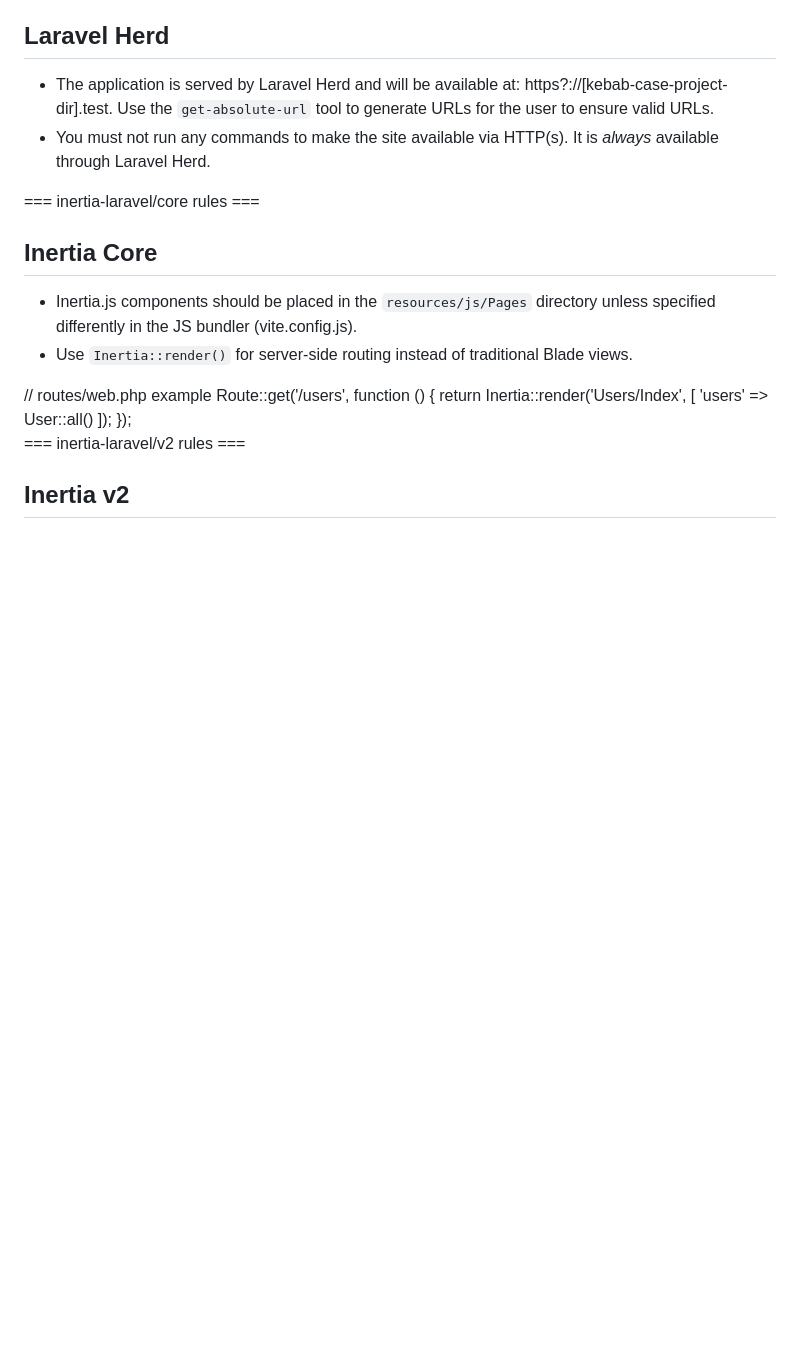
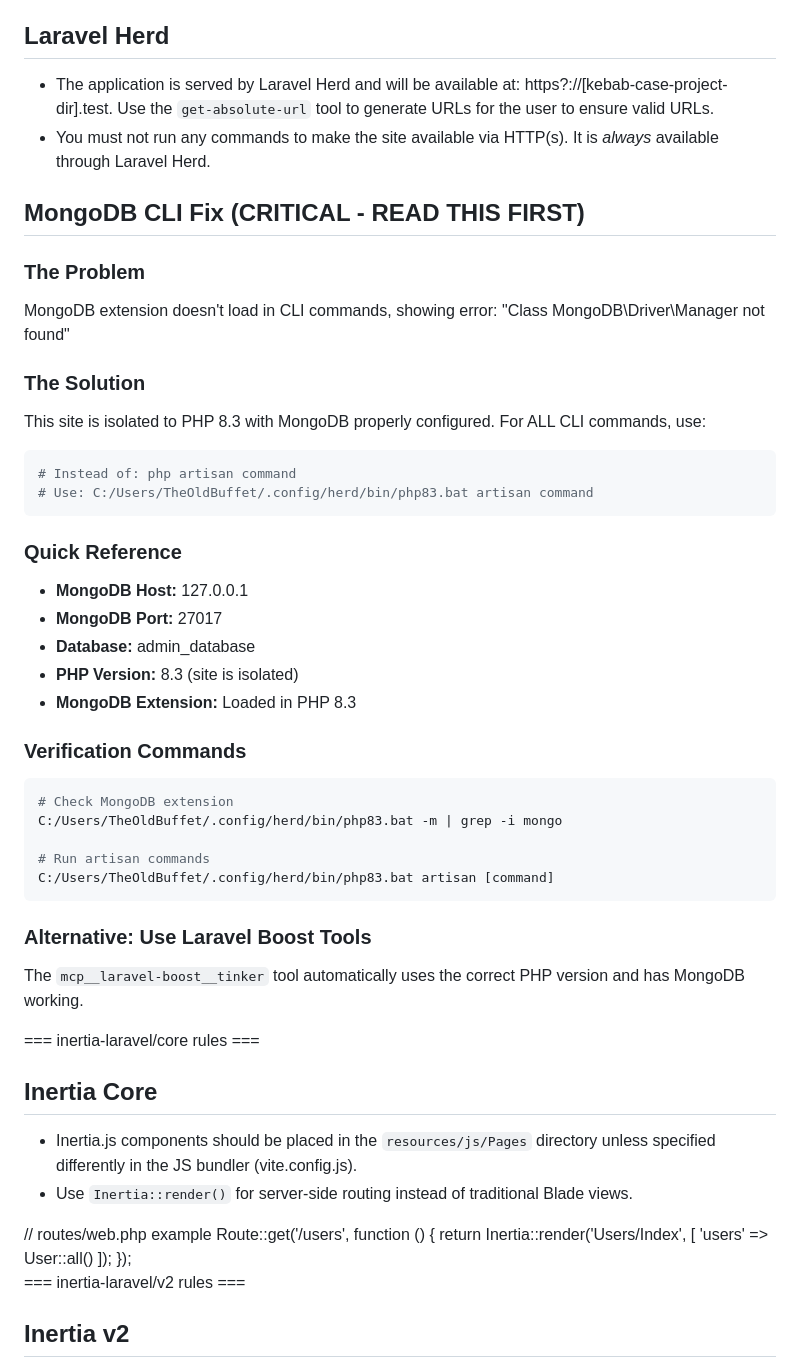
Before and after one commit to youthfulzone/u-core, a Markdown page: CLAUDE.md, the part around one of its changes. Drawn GitHub-style; blank space fills up the shorter version.

````diff
--- a/CLAUDE.md
+++ b/CLAUDE.md
@@ -116,6 +116,38 @@ protected function isAccessible(User $user, ?string $path = null): bool
 
 - The application is served by Laravel Herd and will be available at: https?://[kebab-case-project-dir].test. Use the `get-absolute-url` tool to generate URLs for the user to ensure valid URLs.
 - You must not run any commands to make the site available via HTTP(s). It is _always_ available through Laravel Herd.
+
+## MongoDB CLI Fix (CRITICAL - READ THIS FIRST)
+
+### The Problem
+MongoDB extension doesn't load in CLI commands, showing error: "Class MongoDB\Driver\Manager not found"
+
+### The Solution
+This site is isolated to PHP 8.3 with MongoDB properly configured. For ALL CLI commands, use:
+
+```bash
+# Instead of: php artisan command
+# Use: C:/Users/TheOldBuffet/.config/herd/bin/php83.bat artisan command
+```
+
+### Quick Reference
+- **MongoDB Host:** 127.0.0.1
+- **MongoDB Port:** 27017
+- **Database:** admin_database
+- **PHP Version:** 8.3 (site is isolated)
+- **MongoDB Extension:** Loaded in PHP 8.3
+
+### Verification Commands
+```bash
+# Check MongoDB extension
+C:/Users/TheOldBuffet/.config/herd/bin/php83.bat -m | grep -i mongo
+
+# Run artisan commands
+C:/Users/TheOldBuffet/.config/herd/bin/php83.bat artisan [command]
+```
+
+### Alternative: Use Laravel Boost Tools
+The `mcp__laravel-boost__tinker` tool automatically uses the correct PHP version and has MongoDB working.
 
 
 === inertia-laravel/core rules ===
````
Also changed, not shown: other parts of CLAUDE.md (+30 -0 lines).
